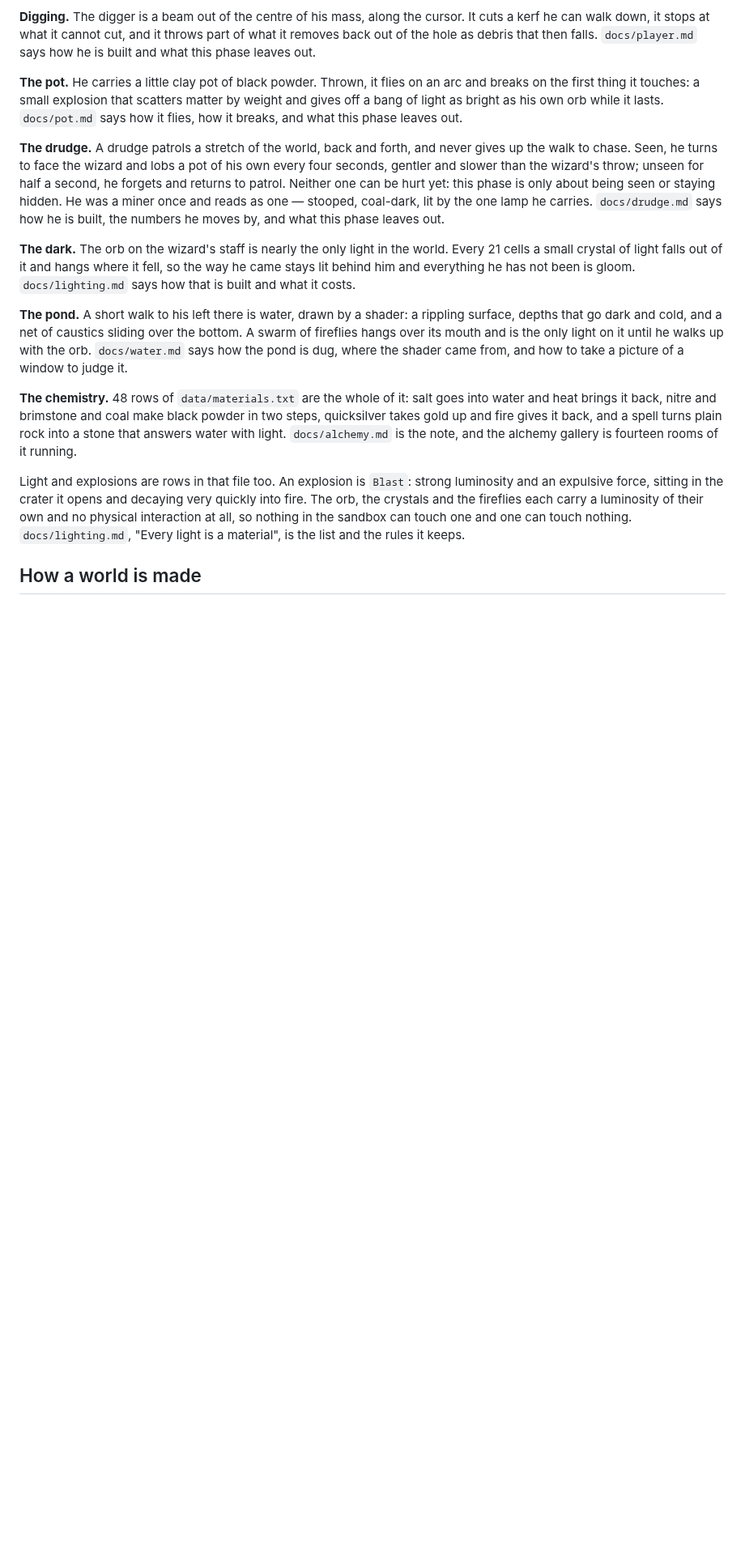
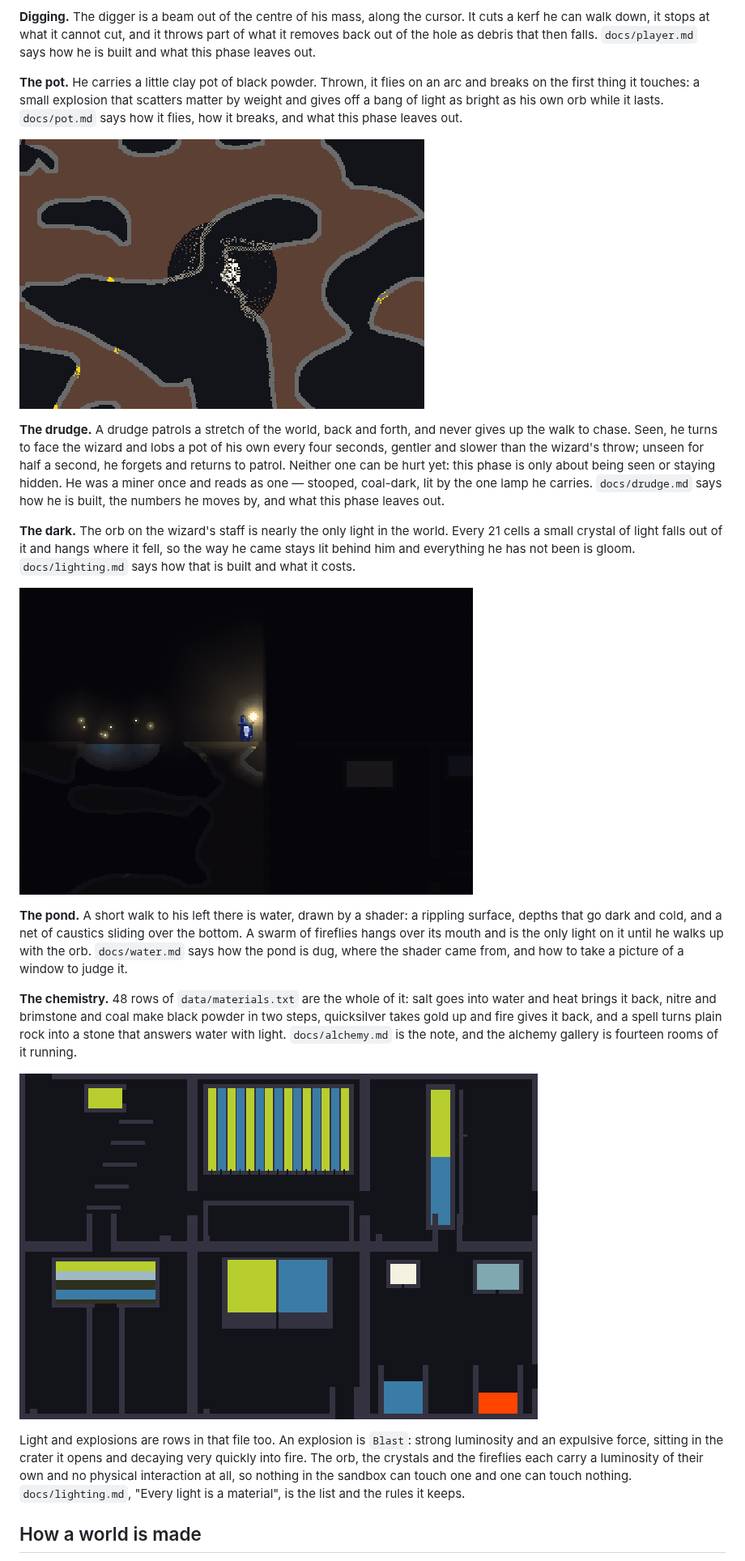
Before and after one commit to JordanShurmer/the-game, a Markdown page: README.md, the part around one of its changes. Shown at 81% size. Rendered like a GitHub page; pictures changed too: docs/images/alchemy.gif (added), docs/images/blast.gif (added), docs/images/walk.gif (added); blank space fills up the shorter version.

```diff
--- a/README.md
+++ b/README.md
@@ -98,6 +104,8 @@ explosion that scatters matter by weight and gives off a bang of light
 as bright as his own orb while it lasts. `docs/pot.md` says how it
 flies, how it breaks, and what this phase leaves out.
 
+![A pot breaking: the blast opens a crater, decays into fire, and the debris it threw falls back](docs/images/blast.gif)
+
 **The drudge.** A drudge patrols a stretch of the world, back and
 forth, and never gives up the walk to chase. Seen, he turns to face
 the wizard and lobs a pot of his own every four seconds, gentler and
@@ -114,6 +122,8 @@ and hangs where it fell, so the way he came stays lit behind him and
 everything he has not been is gloom. `docs/lighting.md` says how that
 is built and what it costs.
 
+![Walking left toward the pond, dropping a crystal of light every 21 cells](docs/images/walk.gif)
+
 **The pond.** A short walk to his left there is water, drawn by a
 shader: a rippling surface, depths that go dark and cold, and a net of
 caustics sliding over the bottom. A swarm of fireflies hangs over its
@@ -127,6 +137,8 @@ and coal make black powder in two steps, quicksilver takes gold up and
 fire gives it back, and a spell turns plain rock into a stone that
 answers water with light. `docs/alchemy.md` is the note, and the
 alchemy gallery is fourteen rooms of it running.
+
+![The alchemy gallery running: salt and water and the metals, a room to a reaction](docs/images/alchemy.gif)
 
 Light and explosions are rows in that file too. An explosion is
 `Blast`: strong luminosity and an expulsive force, sitting in the
```
Also changed, not shown: other parts of README.md (+8 -0 lines), docs/images/hero.png (added), docs/images/terrain.png (added).
